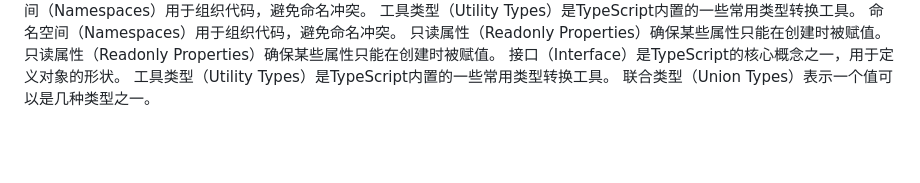
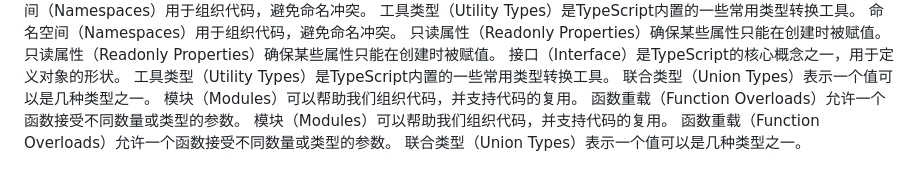
Before and after one commit to Dada-liu/Dada-liu.github.io, a Markdown page: blog/ts-core/content.md, the part around the change. Rendered like a GitHub page; blank space fills up the shorter version.

Commit message:
docs: 自动更新博客内容 - 7/10/2026, 11:00:01 PM

```diff
--- a/blog/ts-core/content.md
+++ b/blog/ts-core/content.md
@@ -86,3 +86,8 @@ TypeScript的类型系统可以帮助我们在编译时捕获错误。
 接口（Interface）是TypeScript的核心概念之一，用于定义对象的形状。
 工具类型（Utility Types）是TypeScript内置的一些常用类型转换工具。
 联合类型（Union Types）表示一个值可以是几种类型之一。
+模块（Modules）可以帮助我们组织代码，并支持代码的复用。
+函数重载（Function Overloads）允许一个函数接受不同数量或类型的参数。
+模块（Modules）可以帮助我们组织代码，并支持代码的复用。
+函数重载（Function Overloads）允许一个函数接受不同数量或类型的参数。
+联合类型（Union Types）表示一个值可以是几种类型之一。
```
